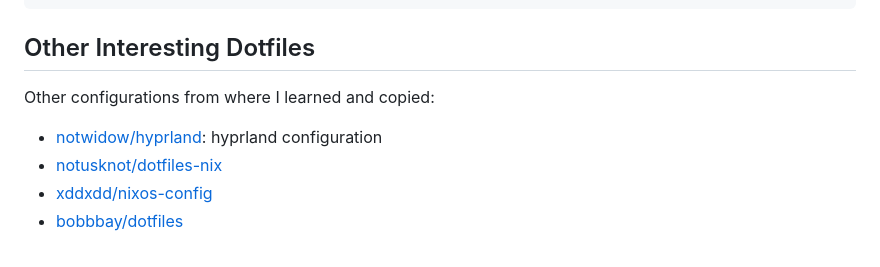
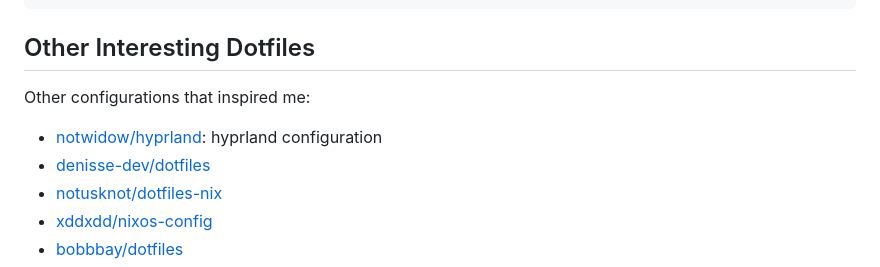
Before and after one commit to ryan4yin/nix-config, a Markdown page: README.md, the part around one of its changes. Drawn GitHub-style.

Commit message:
feat: update README

```diff
--- a/README.md
+++ b/README.md
@@ -77,9 +76,10 @@ flatpak search <keyword>
 
 ## Other Interesting Dotfiles
 
-Other configurations from where I learned and copied:
+Other configurations that inspired me:
 
 - [notwidow/hyprland](https://github.com/notwidow/hyprland): hyprland configuration
+- [denisse-dev/dotfiles](https://github.com/denisse-dev/dotfiles)
 - [notusknot/dotfiles-nix](https://github.com/notusknot/dotfiles-nix)
 - [xddxdd/nixos-config](https://github.com/xddxdd/nixos-config)
 - [bobbbay/dotfiles](https://github.com/bobbbay/dotfiles)
```
Also changed, not shown: other parts of README.md (+1 -2 lines).
